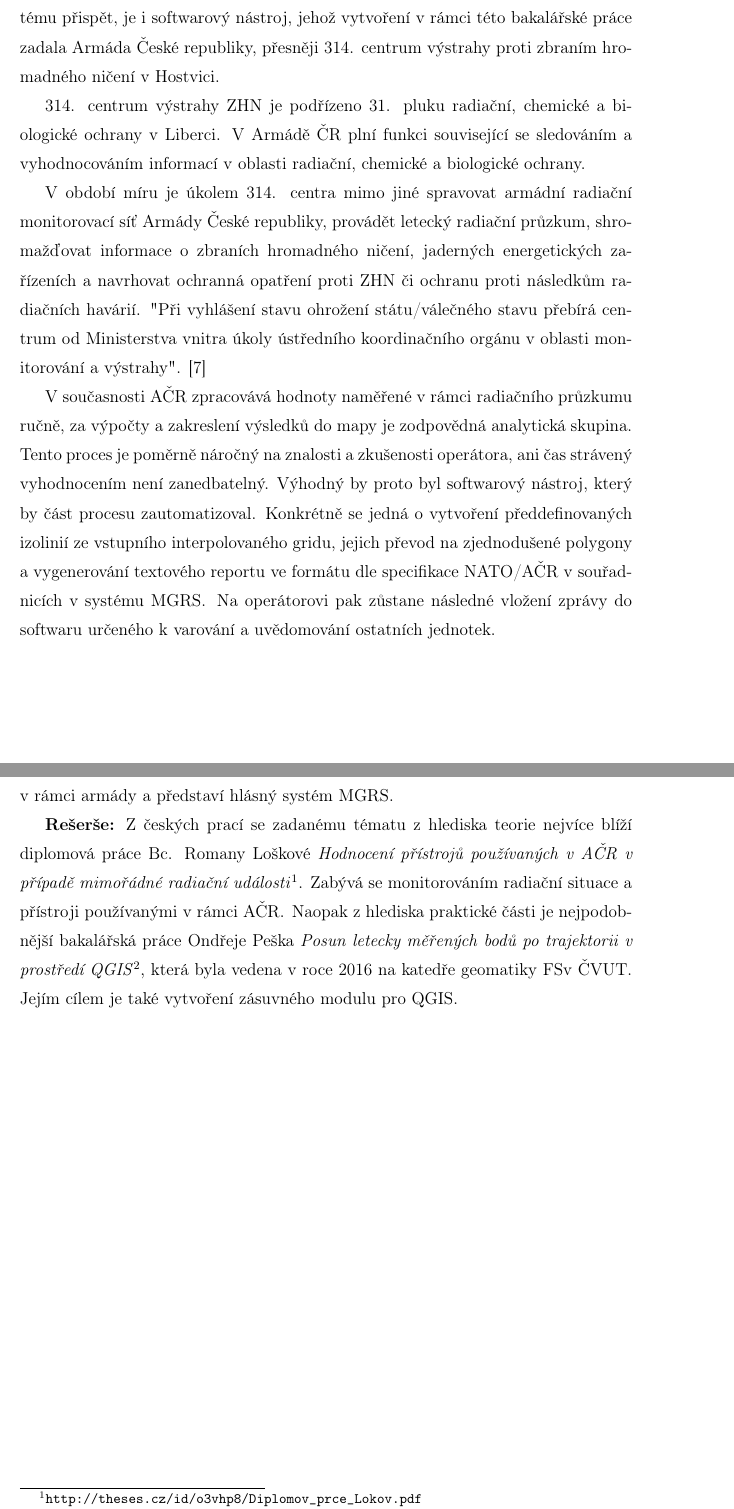
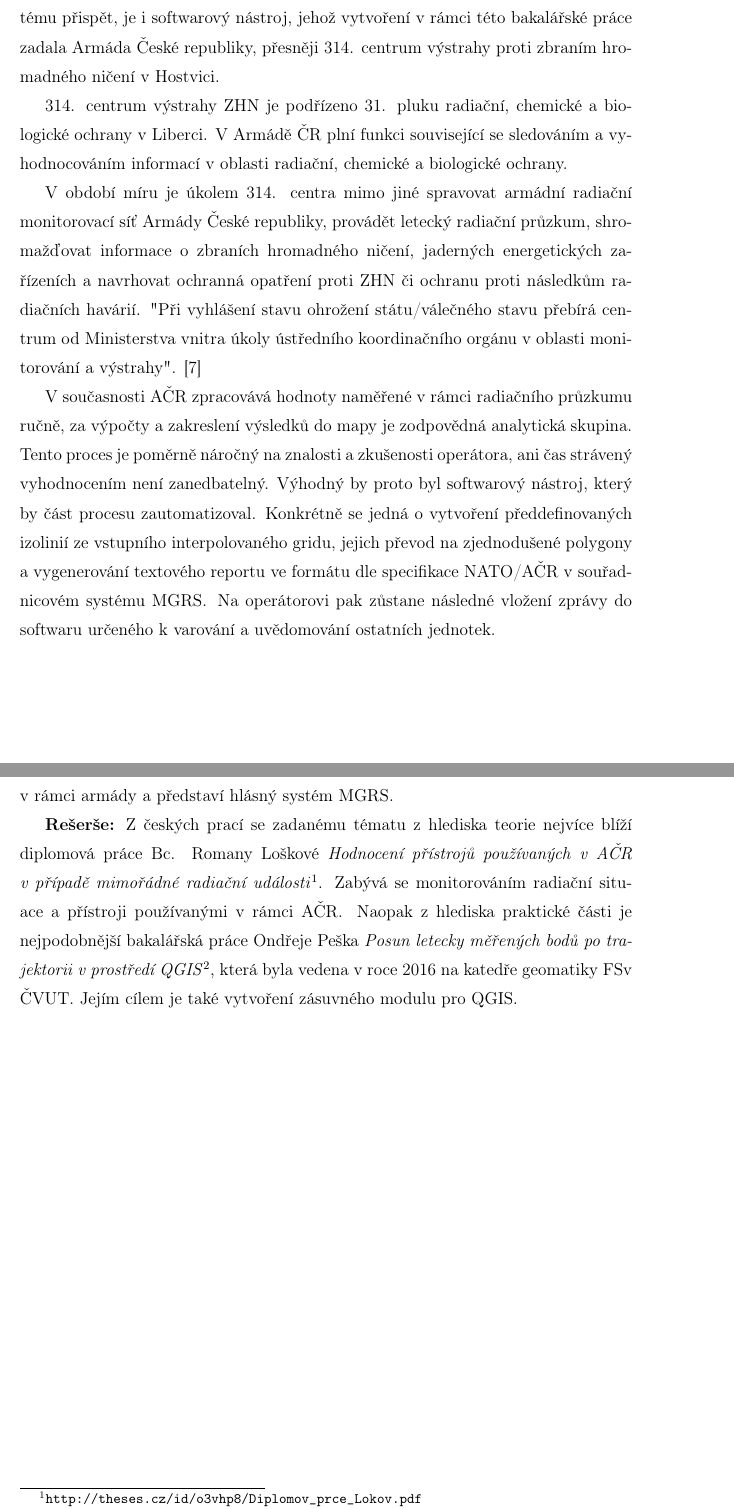
Before and after one commit to ctu-geoforall-lab-projects/bp-kulovana-2017, a LaTeX thesis (text/tereza-kulovana-bp-2017.tex, which reads text/1-uvod.tex): two parts of pages 10 and 11 of 44, joined at a grey line, cut so that both start at the same text. Compiled offline with pdfLaTeX.

Commit message:
text: revize 1. kapitoly

```diff
--- a/text/1-uvod.tex
+++ b/text/1-uvod.tex
@@ -9,14 +9,15 @@ zmíněných stavů nastane, je důležité na něj reagovat rychle a
 efektivně.  Důsledkem jsou snahy o zjednodušení získávání informací,
 automatizaci jejich zpracování a standardizaci formátu, v němž jsou
 předávány navazujícím složkám soustavy. Jedním ze způsobů, jak do
+%%% ML: slovo obrovsky by bylo dobre nahradit vhodnejsim ekvivalentem
 tohoto obrovského a provázaného systému přispět, je i softwarový
 nástroj, jehož vytvoření v rámci této bakalářské práce zadala Armáda
 České republiky, přesněji 314. centrum výstrahy proti zbraním
 hromadného ničení v Hostvici.
 
 314. centrum výstrahy \zk{ZHN} je podřízeno 31. pluku radiační,
-chemické a biologické ochrany v Liberci. V Armádě ČR plní funkci
-související se sledováním a vyhodnocováním informací v oblasti
+chemické a bio\-logické ochrany v Liberci. V Armádě ČR plní funkci
+související se sledováním a~vyhodnocováním informací v oblasti
 radiační, chemické a biologické ochrany.
 
 V období míru je úkolem 314. centra mimo jiné spravovat armádní
@@ -25,7 +26,7 @@ radiační průzkum, shromažďovat informace o zbraních hromadného ničení,
 jaderných energetických zařízeních a navrhovat ochranná opatření proti
 \zk{ZHN} či ochranu proti následkům radiačních havárií. "Při vyhlášení
 stavu ohrožení státu/válečného stavu přebírá centrum od Ministerstva
-vnitra úkoly ústředního koordinačního orgánu v oblasti monitorování a
+vnitra úkoly ústředního koordinačního orgánu v oblasti moni\-torování a
 výstrahy". \cite{ZHN}
 
 V současnosti AČR zpracovává hodnoty naměřené v rámci radiačního
@@ -36,7 +37,7 @@ zanedbatelný. Výhodný by proto byl softwarový nástroj, který by část
 procesu zautomatizoval. Konkrétně se jedná o vytvoření
 předdefinovaných izolinií ze vstupního interpolovaného gridu, jejich
 převod na zjednodušené polygony a vygenerování textového reportu ve
-formátu dle specifikace \zk{NATO}/\zk{AČR} v souřadnicích v systému
+formátu dle specifikace \zk{NATO}/\zk{AČR} v souřadnicovém systému
 \zk{MGRS}. Na operátorovi pak zůstane následné vložení zprávy do
 softwaru určeného k varování a uvědomování ostatních jednotek.
 
@@ -49,16 +50,18 @@ funkce je uvažováno i využití GRASS GIS \zk{API} a knihovna \zk{GDAL}.
 
 V teoretické části práce bude čtenář seznámen se způsoby monitorování
 radiační situace v České republice, dotkne se tématu standardizovaných
+%%% ML: hlásný ?
 zpráv předávaných v rámci armády a představí hlásný systém \zk{MGRS}.
 
 \textbf{Rešerše:} Z českých prací se zadanému tématu z hlediska teorie
 nejvíce blíží diplomová práce Bc. Romany Loškové \textit{Hodnocení
-přístrojů používaných v AČR v případě mimořádné radiační
+přístrojů používaných v AČR v~případě mimořádné radiační
 události}\footnote{\url{http://theses.cz/id/o3vhp8/Diplomov_prce_Lokov.pdf}}. Zabývá
-se monitorováním radiační situace a přístroji používanými v rámci
+se monitorováním radiační situace a~přístroji používanými v rámci
 \zk{AČR}. Naopak z hlediska praktické části je nejpodobnější
 bakalářská práce Ondřeje Peška \textit{Posun letecky měřených bodů po
-trajektorii v prostředí
-QGIS}\footnote{\url{https://dspace.cvut.cz/bitstream/handle/10467/66015/F1-BP-2016-Pesek-Ondrej-ondrej-pesek-bp-2016.pdf?sequence=-1&isAllowed=y}},
+  trajektorii v prostředí
+  %%% ML: nahradil jsem neoficialnim odkazem, ktery je uchopitelnejsi
+QGIS}\footnote{\url{https://github.com/ctu-osgeorel-proj/bp-pesek-2016/raw/master/text/ondrej-pesek-bp-2016.pdf}},
 která byla vedena v roce 2016 na katedře geomatiky FSv ČVUT. Jejím
 cílem je také vytvoření zásuvného modulu pro QGIS.
```
